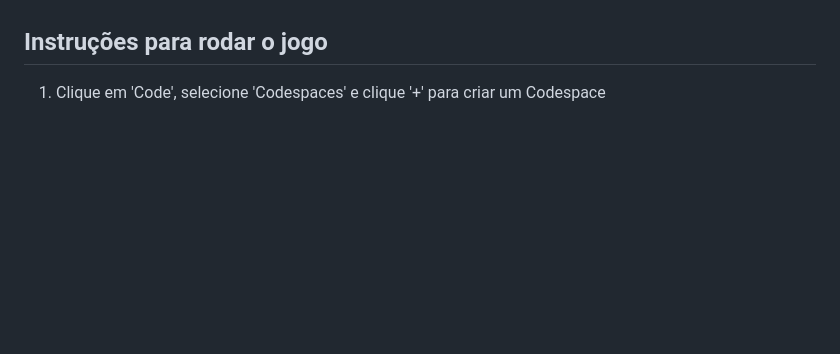
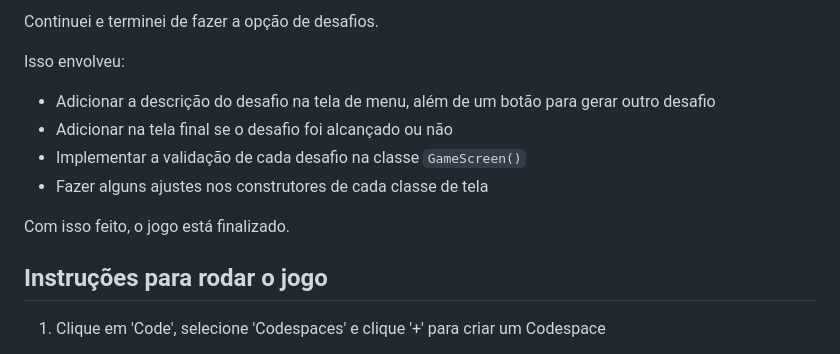
Before and after one commit to elc117/gamification-2025b-bernardo, a Markdown page: README.md, the part around the change printed below. Rendered like a GitHub page; blank space fills up the shorter version.

```diff
--- a/README.md
+++ b/README.md
@@ -133,4 +134,14 @@ Assim, funciona tanto para ListaReciclagem quanto ListaDesafios.
 
+Continuei e terminei de fazer a opção de desafios.
+
+Isso envolveu:
+
+- Adicionar a descrição do desafio na tela de menu, além de um botão para gerar outro desafio
+- Adicionar na tela final se o desafio foi alcançado ou não
+- Implementar a validação de cada desafio na classe `GameScreen()`
+- Fazer alguns ajustes nos construtores de cada classe de tela
+
+Com isso feito, o jogo está finalizado.
 
 ## Instruções para rodar o jogo
 
```
Also changed, not shown: other parts of README.md (+1 -0 lines).
